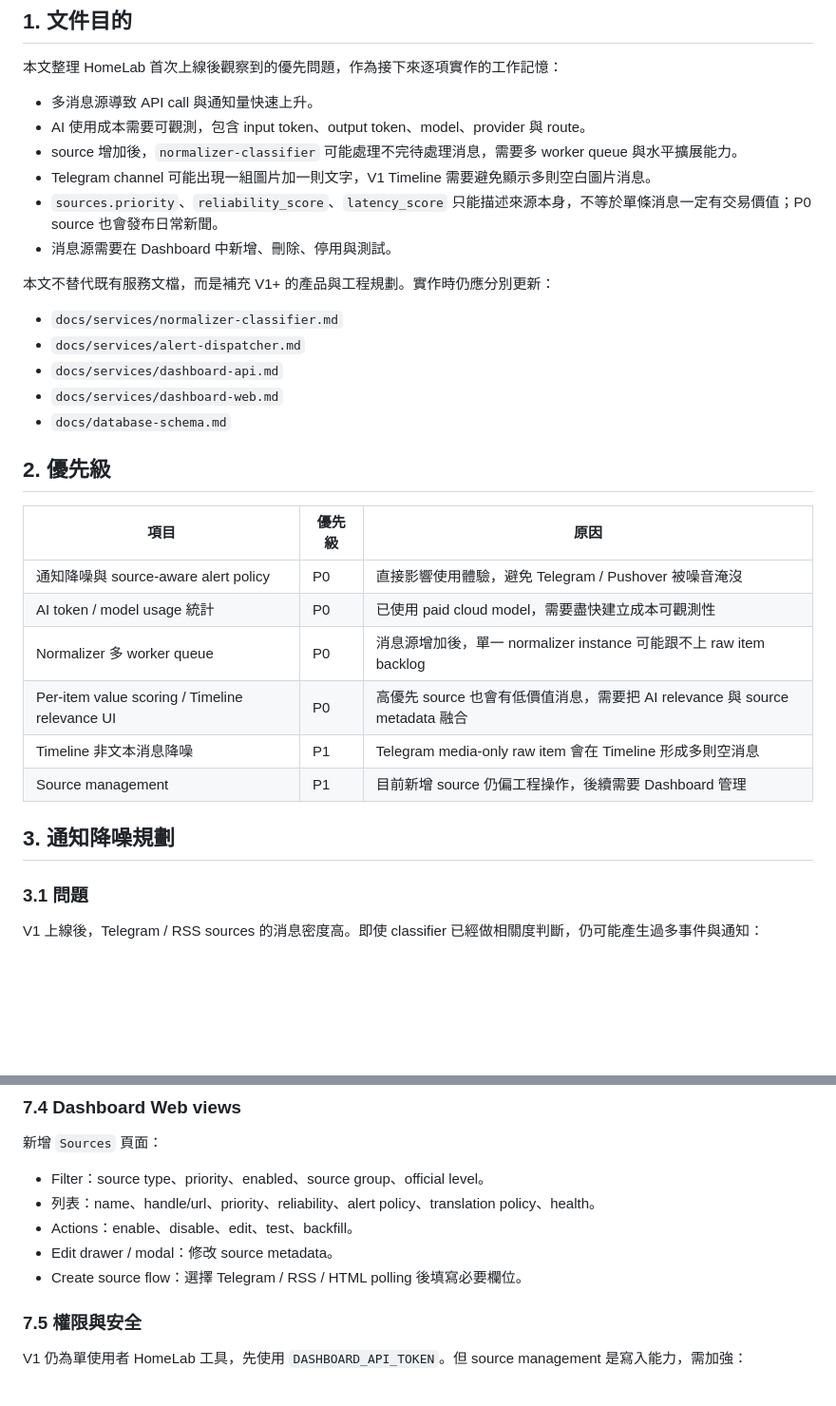
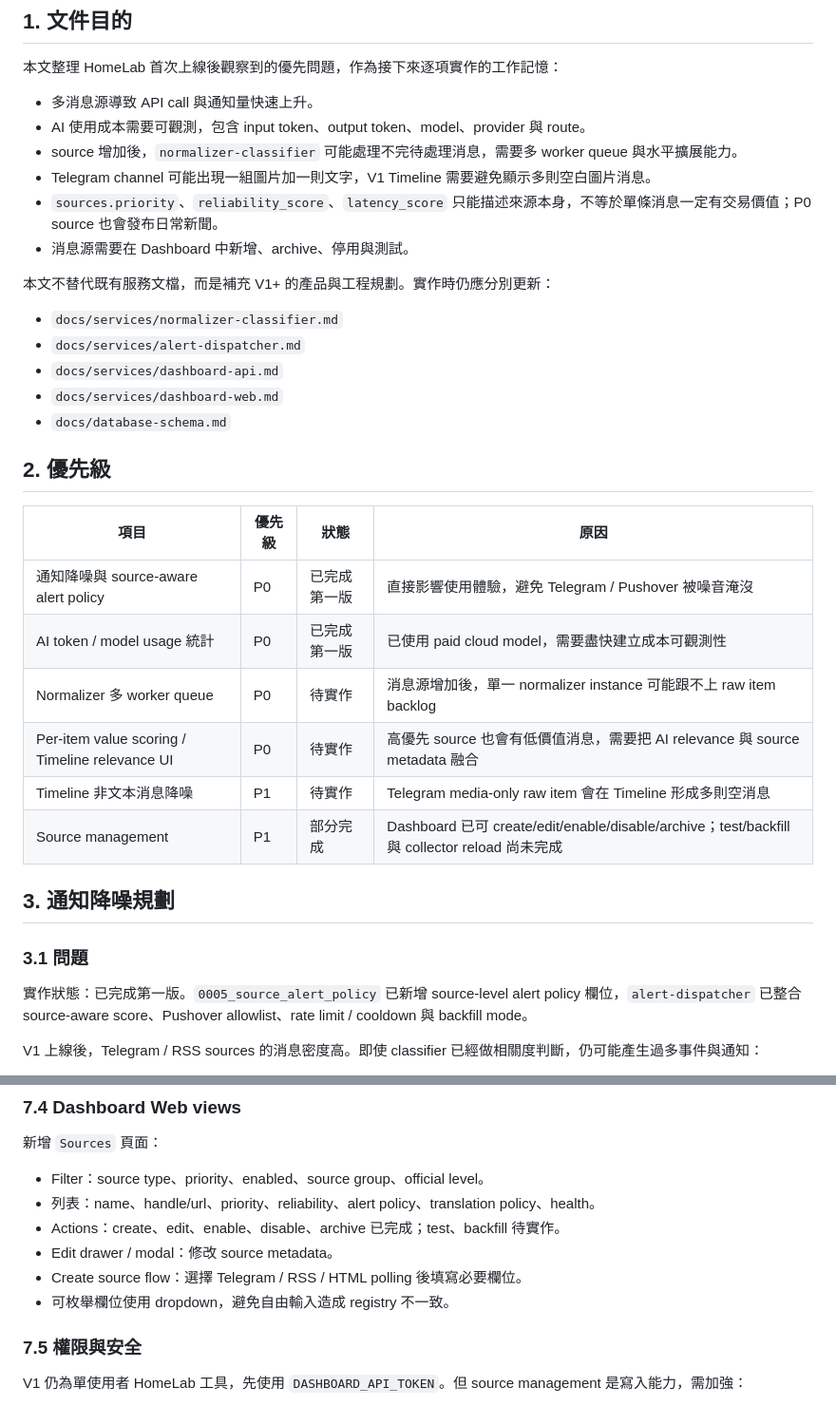
Before and after one commit to mrsuner/xauusd-trading-monitor, a Markdown page: docs/production-feedback-roadmap.md, 2 parts joined by grey strips. Shown at 95% size. GitHub-like rendering; blank space fills up the shorter version.

```diff
--- a/docs/production-feedback-roadmap.md
+++ b/docs/production-feedback-roadmap.md
@@ -9,7 +9,7 @@
 - source 增加後，`normalizer-classifier` 可能處理不完待處理消息，需要多 worker queue 與水平擴展能力。
 - Telegram channel 可能出現一組圖片加一則文字，V1 Timeline 需要避免顯示多則空白圖片消息。
 - `sources.priority`、`reliability_score`、`latency_score` 只能描述來源本身，不等於單條消息一定有交易價值；P0 source 也會發布日常新聞。
-- 消息源需要在 Dashboard 中新增、刪除、停用與測試。
+- 消息源需要在 Dashboard 中新增、archive、停用與測試。
 
 本文不替代既有服務文檔，而是補充 V1+ 的產品與工程規劃。實作時仍應分別更新：
 
@@ -21,18 +21,20 @@
 
 ## 2. 優先級
 
-| 項目 | 優先級 | 原因 |
-| --- | --- | --- |
-| 通知降噪與 source-aware alert policy | P0 | 直接影響使用體驗，避免 Telegram / Pushover 被噪音淹沒 |
-| AI token / model usage 統計 | P0 | 已使用 paid cloud model，需要盡快建立成本可觀測性 |
-| Normalizer 多 worker queue | P0 | 消息源增加後，單一 normalizer instance 可能跟不上 raw item backlog |
-| Per-item value scoring / Timeline relevance UI | P0 | 高優先 source 也會有低價值消息，需要把 AI relevance 與 source metadata 融合 |
-| Timeline 非文本消息降噪 | P1 | Telegram media-only raw item 會在 Timeline 形成多則空消息 |
-| Source management | P1 | 目前新增 source 仍偏工程操作，後續需要 Dashboard 管理 |
+| 項目 | 優先級 | 狀態 | 原因 |
+| --- | --- | --- | --- |
+| 通知降噪與 source-aware alert policy | P0 | 已完成第一版 | 直接影響使用體驗，避免 Telegram / Pushover 被噪音淹沒 |
+| AI token / model usage 統計 | P0 | 已完成第一版 | 已使用 paid cloud model，需要盡快建立成本可觀測性 |
+| Normalizer 多 worker queue | P0 | 待實作 | 消息源增加後，單一 normalizer instance 可能跟不上 raw item backlog |
+| Per-item value scoring / Timeline relevance UI | P0 | 待實作 | 高優先 source 也會有低價值消息，需要把 AI relevance 與 source metadata 融合 |
+| Timeline 非文本消息降噪 | P1 | 待實作 | Telegram media-only raw item 會在 Timeline 形成多則空消息 |
+| Source management | P1 | 部分完成 | Dashboard 已可 create/edit/enable/disable/archive；test/backfill 與 collector reload 尚未完成 |
 
 ## 3. 通知降噪規劃
 
 ### 3.1 問題
+
+實作狀態：已完成第一版。`0005_source_alert_policy` 已新增 source-level alert policy 欄位，`alert-dispatcher` 已整合 source-aware score、Pushover allowlist、rate limit / cooldown 與 backfill mode。
 
 V1 上線後，Telegram / RSS sources 的消息密度高。即使 classifier 已經做相關度判斷，仍可能產生過多事件與通知：
 
@@ -507,9 +512,10 @@ HTML polling source test：
 
 - Filter：source type、priority、enabled、source group、official level。
 - 列表：name、handle/url、priority、reliability、alert policy、translation policy、health。
-- Actions：enable、disable、edit、test、backfill。
+- Actions：create、edit、enable、disable、archive 已完成；test、backfill 待實作。
 - Edit drawer / modal：修改 source metadata。
 - Create source flow：選擇 Telegram / RSS / HTML polling 後填寫必要欄位。
+- 可枚舉欄位使用 dropdown，避免自由輸入造成 registry 不一致。
 
 ### 7.5 權限與安全
 
```
Also changed, not shown: other parts of docs/production-feedback-roadmap.md (+37 -20 lines).
